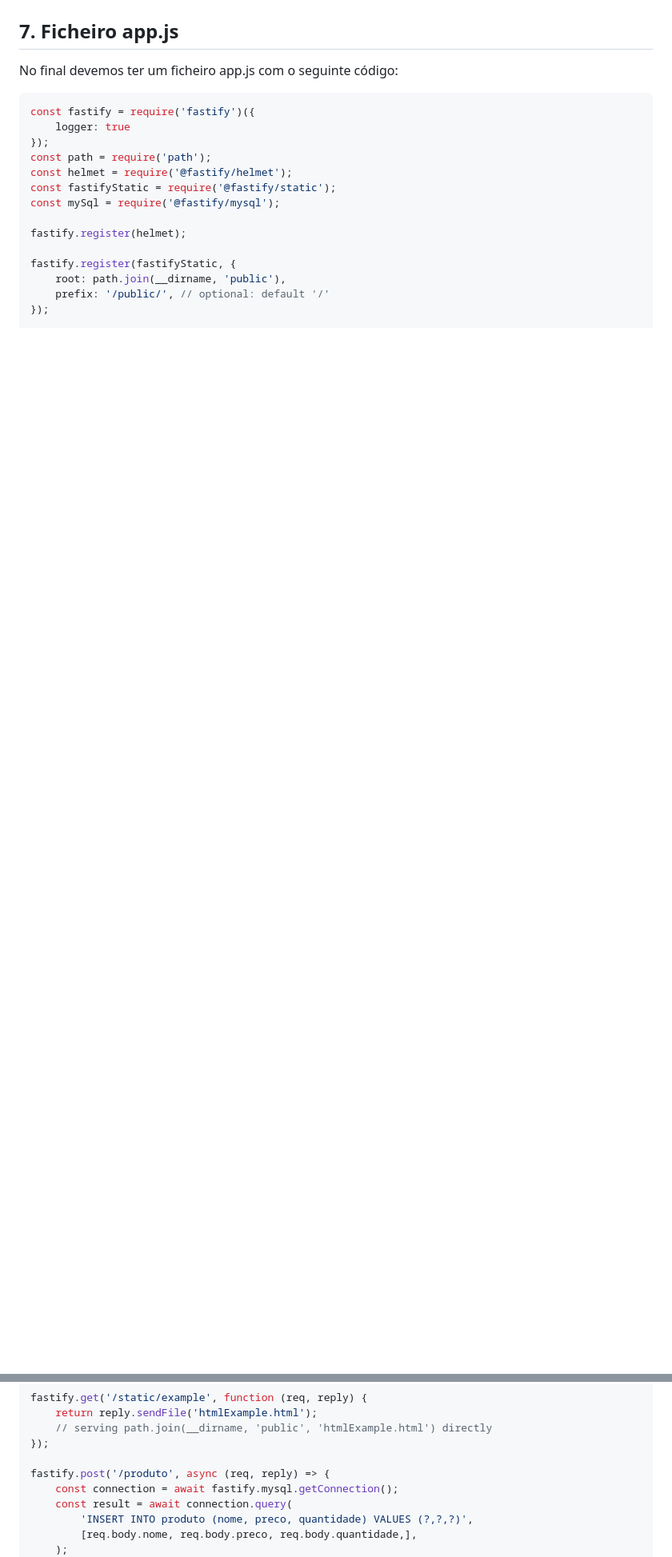
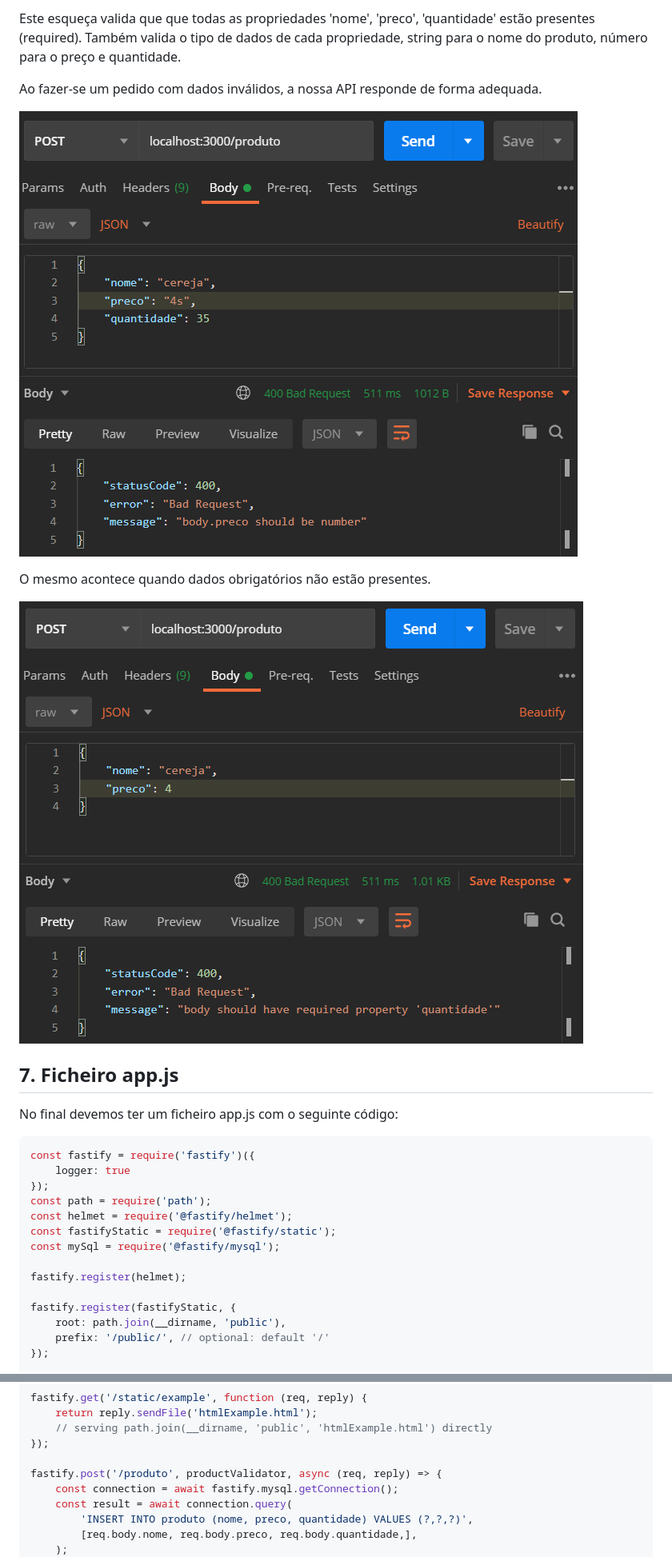
Before and after one commit to HVitureira/SII-Fastify-MySQL, a Markdown page: report/report.md, 2 parts joined by grey strips. Shown: that part at 80% size. GitHub-like rendering; pictures changed too: report/assets/post-request-validate.PNG (added), report/assets/post-request-validate2.PNG (added); blank space fills up the shorter version.

```diff
--- a/report/report.md
+++ b/report/report.md
@@ -297,3 +321,14 @@ Após testarmos o pedido, podemos ver o corpo devolvido com o resultado da query
+Este esqueça valida que que todas as propriedades 'nome', 'preco', 'quantidade' estão presentes (required). Também valida o tipo de dados de cada propriedade, string para o nome do produto, número para o preço e quantidade.
+
+Ao fazer-se um pedido com dados inválidos, a nossa API responde de forma adequada.
+
+![Resposta do endpoint para atualizar um produto validado](assets/post-request-validate.PNG)
+
+O mesmo acontece quando dados obrigatórios não estão presentes.
+
+![Resposta do endpoint para atualizar um produto validado](assets/post-request-validate2.PNG)
+
+
 ##  7. <a name='Ficheiroapp.js'></a>Ficheiro app.js
 No final devemos ter um ficheiro app.js com o seguinte código:
 
@@ -339,7 +388,7 @@ fastify.get('/static/example', function (req, reply) {
     // serving path.join(__dirname, 'public', 'htmlExample.html') directly
 });
 
-fastify.post('/produto', async (req, reply) => {
+fastify.post('/produto', productValidator, async (req, reply) => {
     const connection = await fastify.mysql.getConnection();
     const result = await connection.query(
         'INSERT INTO produto (nome, preco, quantidade) VALUES (?,?,?)',
```
Also changed, not shown: other parts of report/report.md (+39 -1 lines), 1 other file.
